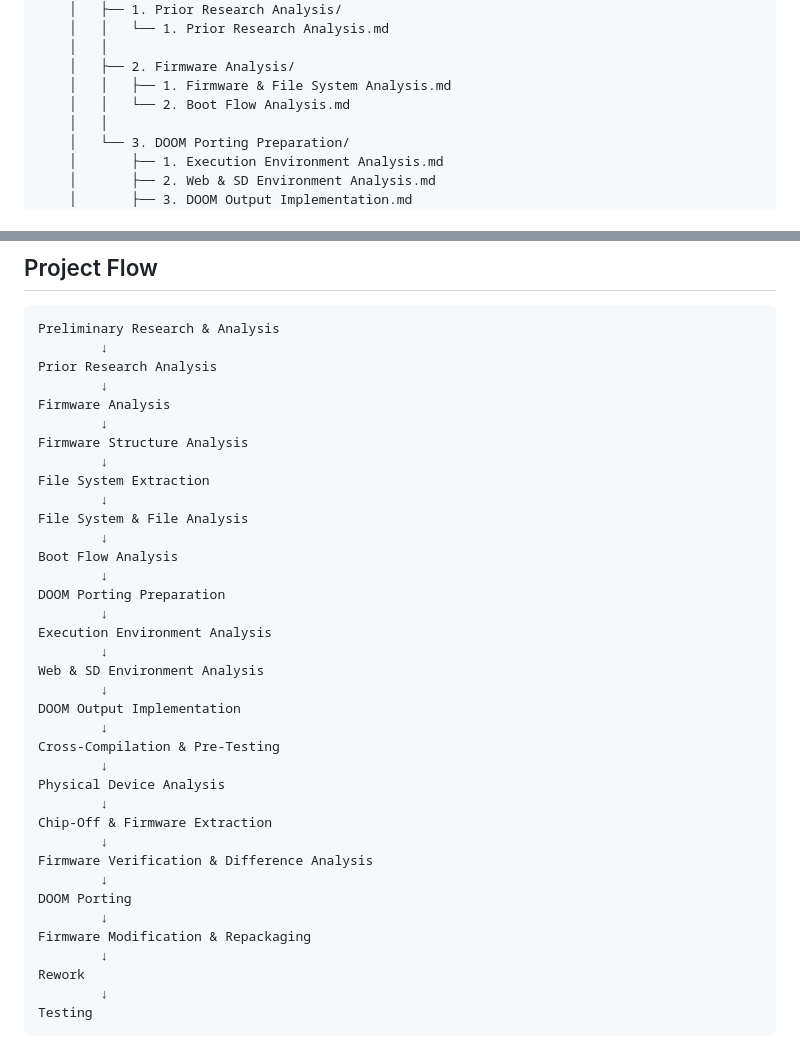
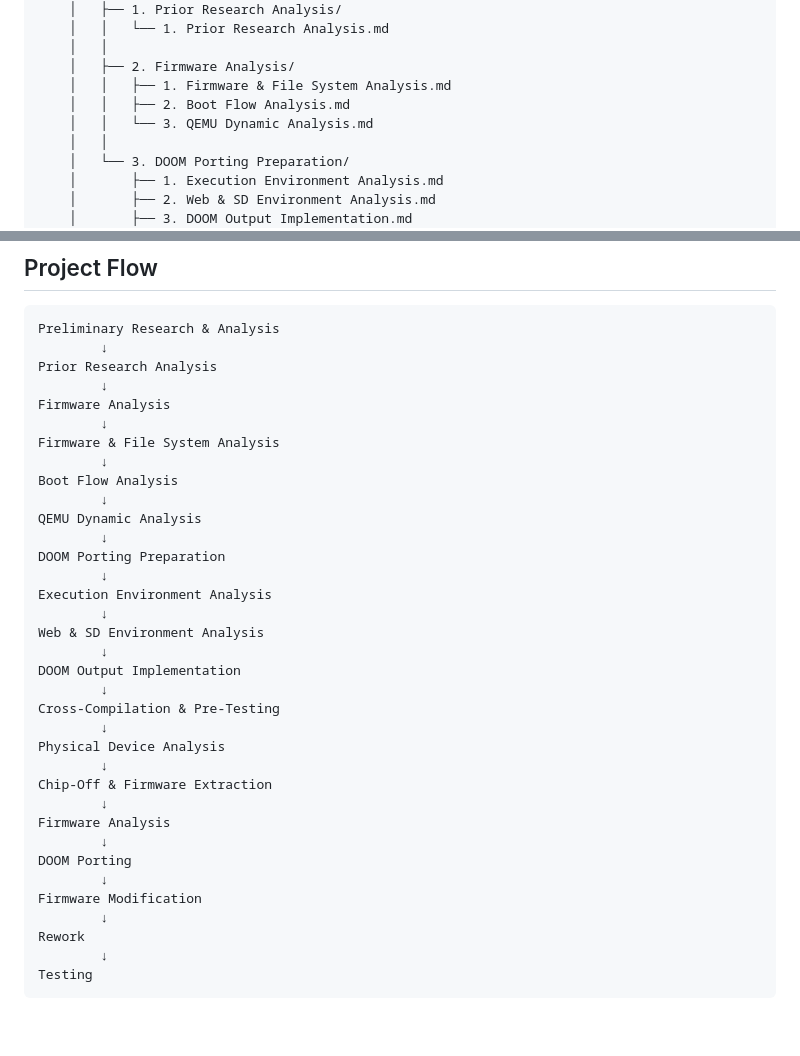
Before and after one commit to fev20/WHS4_DOOM_project, a Markdown page: README.md, 2 parts joined by grey strips. Drawn GitHub-style; blank space fills up the shorter version.

```diff
--- a/README.md
+++ b/README.md
@@ -32,7 +32,8 @@
     │   │
     │   ├── 2. Firmware Analysis/
     │   │   ├── 1. Firmware & File System Analysis.md
-    │   │   └── 2. Boot Flow Analysis.md
+    │   │   ├── 2. Boot Flow Analysis.md
+    │   │   └── 3. QEMU Dynamic Analysis.md
     │   │
     │   └── 3. DOOM Porting Preparation/
     │       ├── 1. Execution Environment Analysis.md
@@ -82,13 +83,11 @@ Prior Research Analysis
         ↓
 Firmware Analysis
         ↓
-Firmware Structure Analysis
-        ↓
-File System Extraction
-        ↓
-File System & File Analysis
+Firmware & File System Analysis
         ↓
 Boot Flow Analysis
+        ↓
+QEMU Dynamic Analysis
         ↓
 DOOM Porting Preparation
         ↓
@@ -104,11 +103,11 @@ Physical Device Analysis
         ↓
 Chip-Off & Firmware Extraction
         ↓
-Firmware Verification & Difference Analysis
+Firmware Analysis
         ↓
 DOOM Porting
         ↓
-Firmware Modification & Repackaging
+Firmware Modification
         ↓
 Rework
         ↓
```
